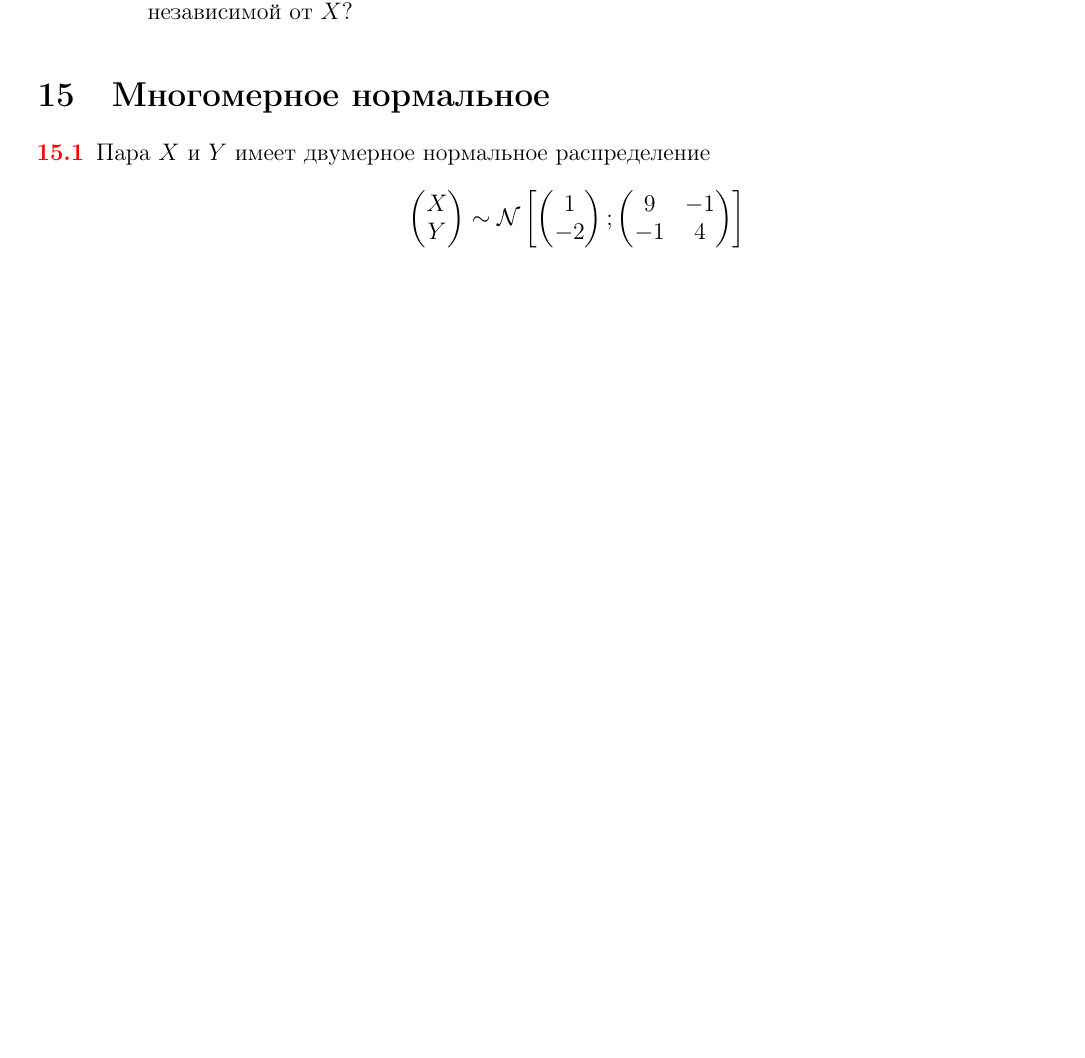
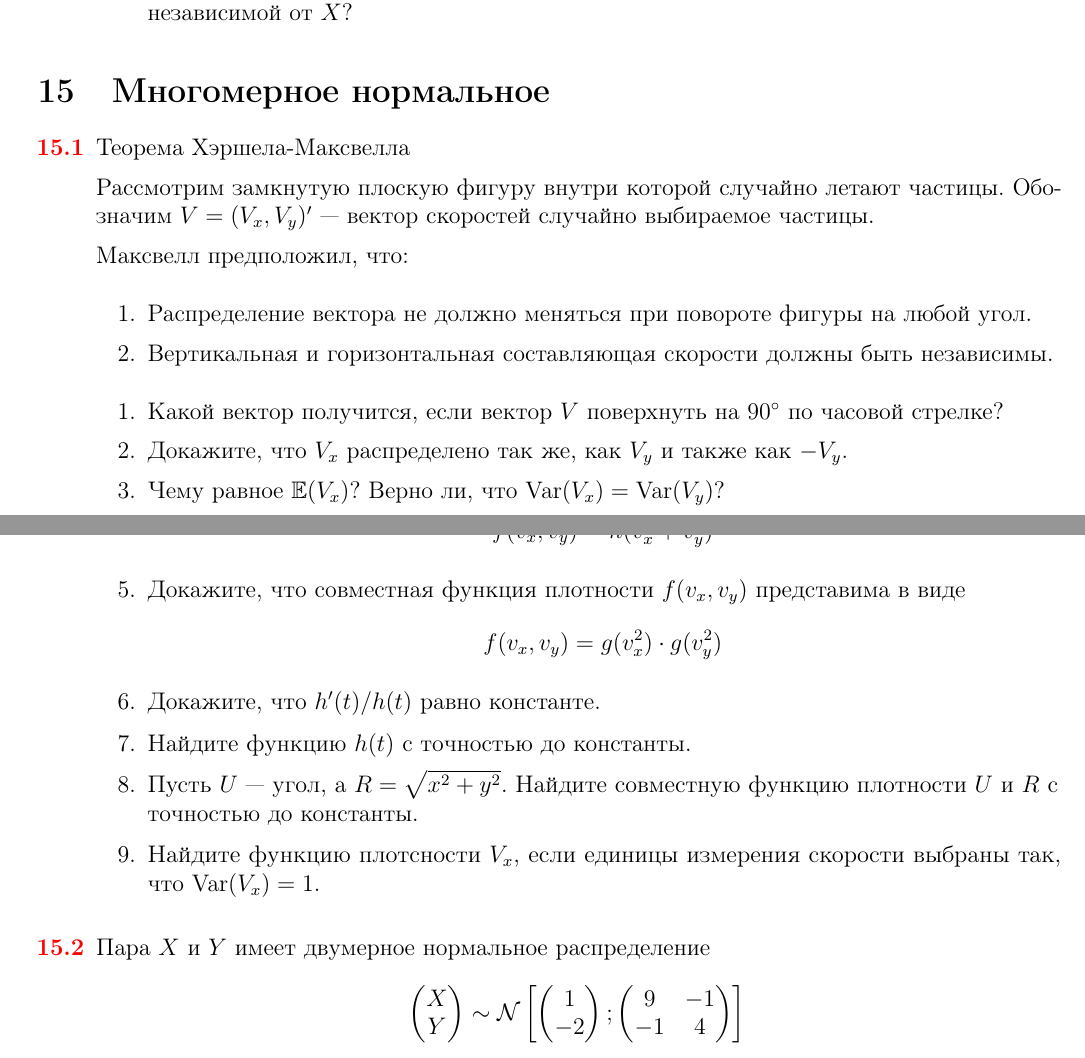
Before and after one commit to bdemeshev/probability_pro, a LaTeX document (probability_pro.tex): part of page 24 of 59 before the commit and two parts of pages 24 and 25 of 59 after it, the two joined at a grey line, cut so that both start at the same text, the shorter picture padded with empty space. The pictures show the PDF file probability_pro.pdf that the author committed with the source.

Commit message:
Herschel-Maxwell

```diff
--- a/probability_pro.tex
+++ b/probability_pro.tex
@@ -1451,9 +1451,10 @@ F(x,y)=\begin{cases}
 \]
 
 \begin{enumerate}
-\item Найдите $\P(X>0.5)$, $\P(X+Y>0.5)$, $\P(X=Y+0.2)$, $\P(X\leq Y)$, $\P(Y>0.5|X>0.5)$
+\item Найдите $\P(X>0.5)$, $\P(X=Y+0.2)$,  $\P(Y>0.5|X>0.5)$;
 \item Найдите частные функции распределения $F(x)$, $F(y)$
-\item Найдите совместную функцию плотности $f(x,y)$
+\item Найдите совместную функцию плотности $f(x,y)$;
+\item Найдите $\P(X+Y>0.5)$, $\P(X\leq Y)$;
 \item Найдите $\E(X)$, $\E(XY)$, $\Cov(X,Y)$, $\Corr(X,Y)$
 \item Зависимы ли величины $X$ и $Y$?
 \end{enumerate}
@@ -2107,3 +2108,34 @@ $f_{X}(x)=
 \end{problem}
 
 \section{Многомерное нормальное}
+
+\begin{problem}
+Теорема Хэршела-Максвелла
+
+Рассмотрим замкнутую плоскую фигуру внутри которой случайно летают частицы. Обозначим $V=(V_x, V_y)'$ — вектор скоростей случайно выбираемое частицы.
+
+Максвелл предположил, что:
+
+\begin{enumerate}
+  \item Распределение вектора не должно меняться при повороте фигуры на любой угол.
+  \item Вертикальная и горизонтальная составляющая скорости должны быть независимы.
+\end{enumerate}
+
+\begin{enumerate}
+  \item Какой вектор получится, если вектор $V$ поверхнуть на $90^{\circ}$ по часовой стрелке?
+  \item Докажите, что $V_x$ распределено так же, как $V_y$ и также как $-V_y$.
+  \item Чему равное $\E(V_x)$? Верно ли, что $\Var(V_x) = \Var(V_y)$?
+  \item Докажите, что совместная функция плотности $f(v_x, v_y)$ представима в виде
+  \[
+f(v_x, v_y) = h(v_x^2 + v_y^2)
+  \]
+  \item Докажите, что совместная функция плотности
+  $f(v_x, v_y)$ представима в виде
+  \[
+f(v_x, v_y) = g(v_x^2)\cdot g(v_y^2)
+  \]
+  \item Докажите, что $h'(t)/h(t)$ равно константе.
+  \item Найдите функцию $h(t)$ с точностью до константы.
+  \item Пусть $U$ — угол, а $R=\sqrt{x^2+y^2}$. Найдите совместную функцию плотности $U$ и $R$ с точностью до константы.
+  \item Найдите функцию плотсности $V_x$, если единицы измерения скорости выбраны так, что $\Var(V_x) = 1$.
+\end{enumerate}
```
Also changed, not shown: all_solutions.tex (+9 -6 lines), probability_pro.pdf, probability_pro.tex (6 more changed lines).
